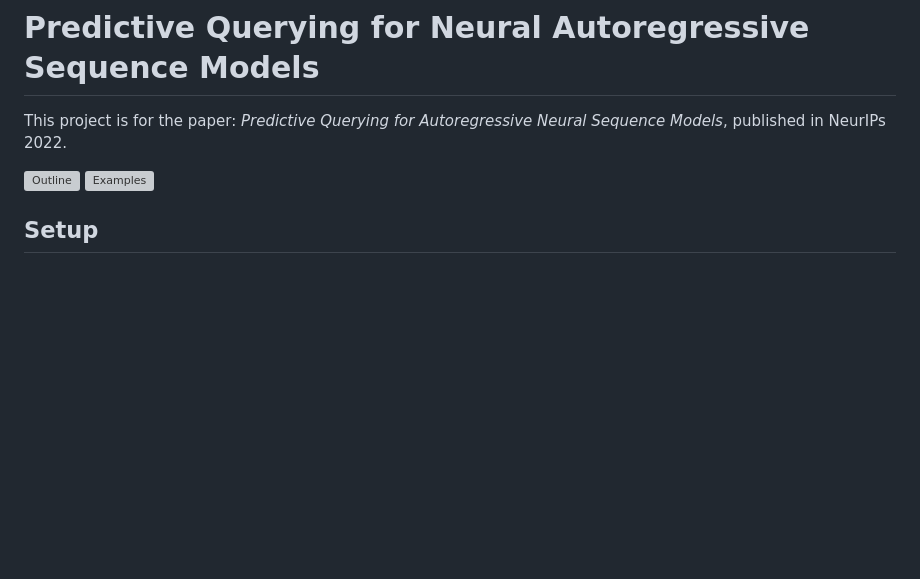
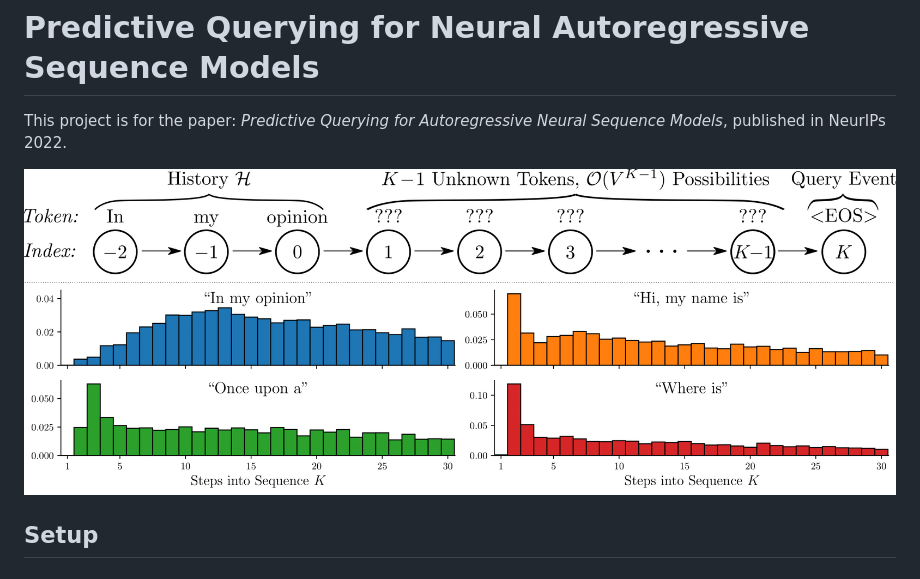
Before and after one commit to vshah99/prob_seq_queries_nnproject, a Markdown page: README.md, the part around the change. Rendered like a GitHub page; pictures changed too: img/flashy_diagram_reverse_sep.png (added), img/flashy_examples.png (added); blank space fills up the shorter version; grey boxes are pictures that could not be loaded.

```diff
--- a/README.md
+++ b/README.md
@@ -2,8 +2,8 @@
 
 This project is for the paper: _Predictive Querying for Autoregressive Neural Sequence Models_, published in NeurIPs 2022.
 
-![Outline](img/flashy_diagram_reverse_sep.pdf)
-![Examples](img/flashy_examples.pdf)
+![Outline](img/flashy_diagram_reverse_sep.png)
+![Examples](img/flashy_examples.png)
 
 ## Setup
 
```
Also changed, not shown: 4 other files.
